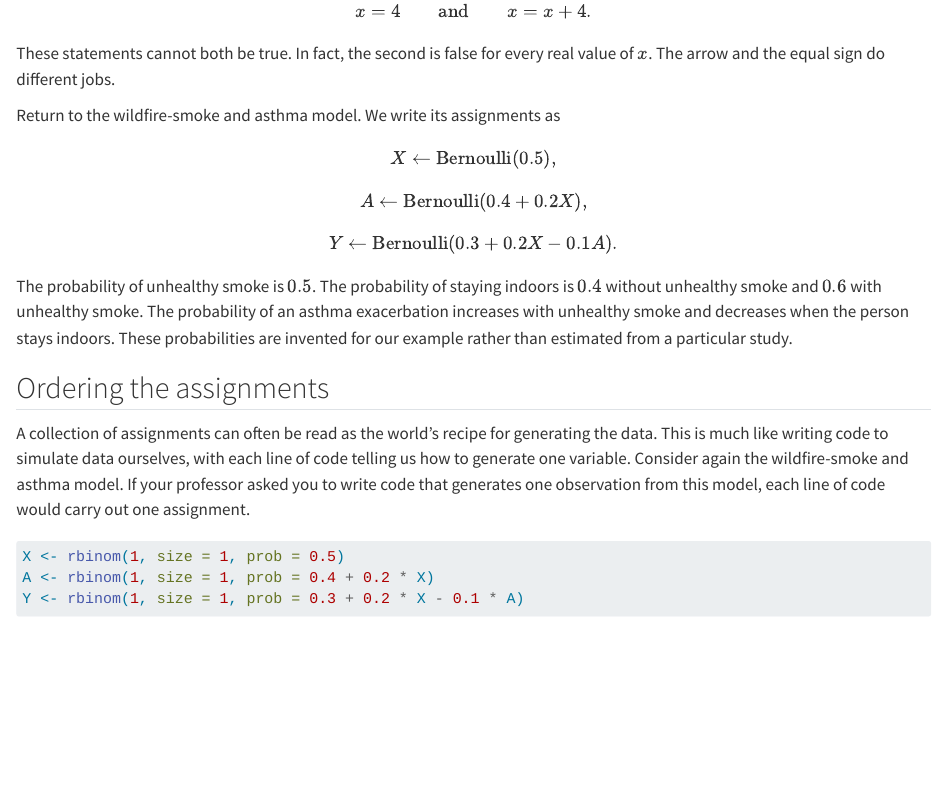
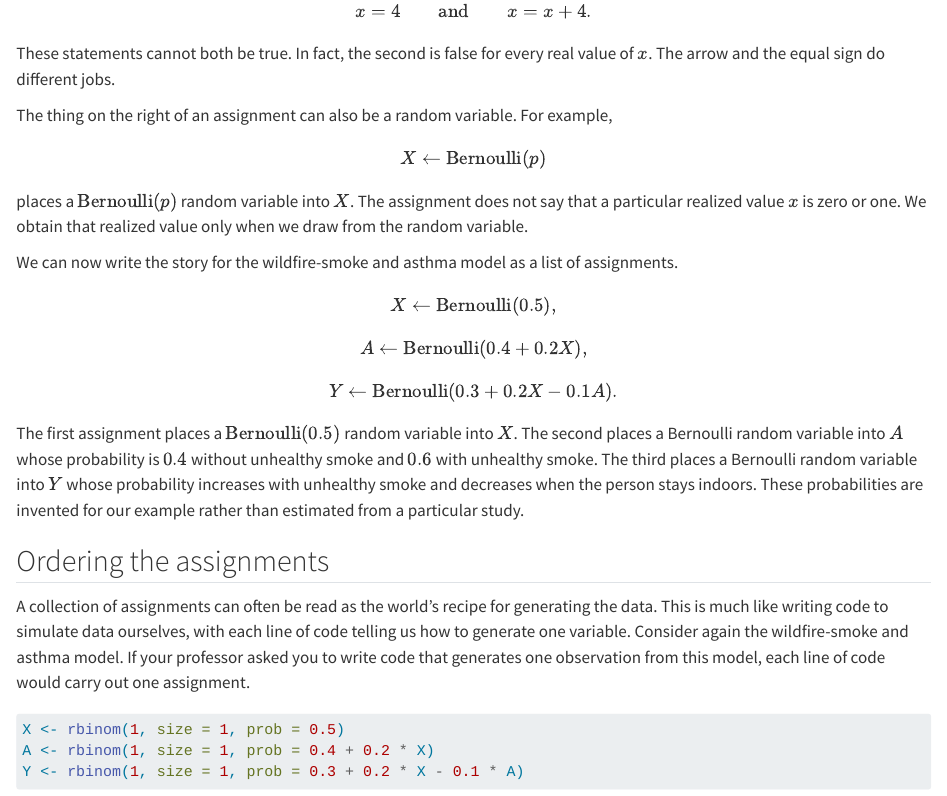
Before and after one commit to cochran4/661, a Quarto document (02a-assignments.qmd): the page in a window 1100 px wide, from 2080 px down. Rendered offline with R 4.5, knitr and Pandoc in place of Quarto, with nearby package versions.

Commit message:
Clarify random-variable assignments

```diff
--- a/02a-assignments.qmd
+++ b/02a-assignments.qmd
@@ -87,7 +87,15 @@ $$
 
 These statements cannot both be true. In fact, the second is false for every real value of $x$. The arrow and the equal sign do different jobs.
 
-Return to the wildfire-smoke and asthma model. We write its assignments as
+The thing on the right of an assignment can also be a random variable. For example,
+
+$$
+X\leftarrow\operatorname{Bernoulli}(p)
+$$
+
+places a $\operatorname{Bernoulli}(p)$ random variable into $X$. The assignment does not say that a particular realized value $x$ is zero or one. We obtain that realized value only when we draw from the random variable.
+
+We can now write the story for the wildfire-smoke and asthma model as a list of assignments.
 
 $$
 X\leftarrow\operatorname{Bernoulli}(0.5),
@@ -101,7 +109,7 @@ $$
 Y\leftarrow\operatorname{Bernoulli}(0.3+0.2X-0.1A).
 $$
 
-The probability of unhealthy smoke is $0.5$. The probability of staying indoors is $0.4$ without unhealthy smoke and $0.6$ with unhealthy smoke. The probability of an asthma exacerbation increases with unhealthy smoke and decreases when the person stays indoors. These probabilities are invented for our example rather than estimated from a particular study.
+The first assignment places a $\operatorname{Bernoulli}(0.5)$ random variable into $X$. The second places a Bernoulli random variable into $A$ whose probability is $0.4$ without unhealthy smoke and $0.6$ with unhealthy smoke. The third places a Bernoulli random variable into $Y$ whose probability increases with unhealthy smoke and decreases when the person stays indoors. These probabilities are invented for our example rather than estimated from a particular study.
 
 <div class="section-break" aria-hidden="true"><span class="acorn-mark"></span></div>
 
```
Also changed, not shown: 2 other files.
